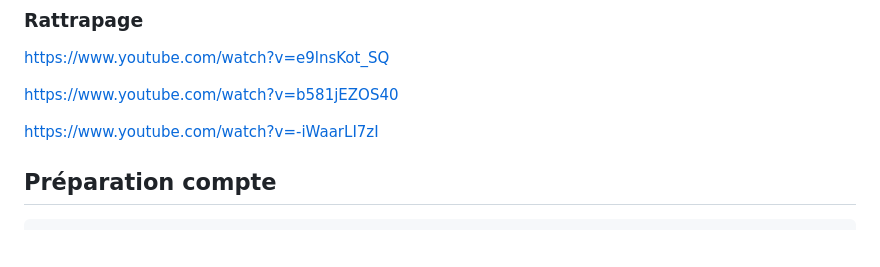
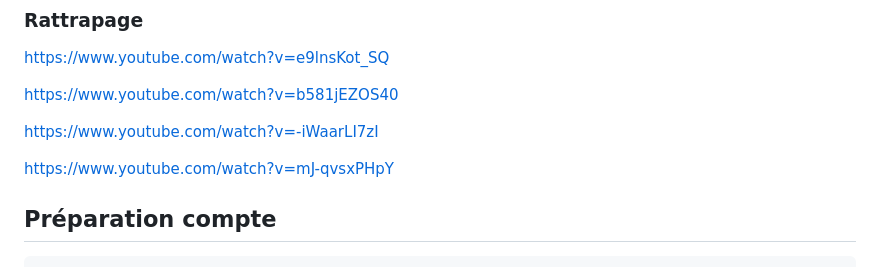
Before and after one commit to cedret/learn, a Markdown page: iprec_devops/autoform_github.md, the part around the change. Rendered like a GitHub page; blank space fills up the shorter version.

````diff
--- a/iprec_devops/autoform_github.md
+++ b/iprec_devops/autoform_github.md
@@ -32,6 +32,8 @@ https://www.youtube.com/watch?v=e9lnsKot_SQ
 https://www.youtube.com/watch?v=b581jEZOS40
 
 https://www.youtube.com/watch?v=-iWaarLI7zI
+
+https://www.youtube.com/watch?v=mJ-qvsxPHpY
 
 ## Préparation compte
 ```
````
